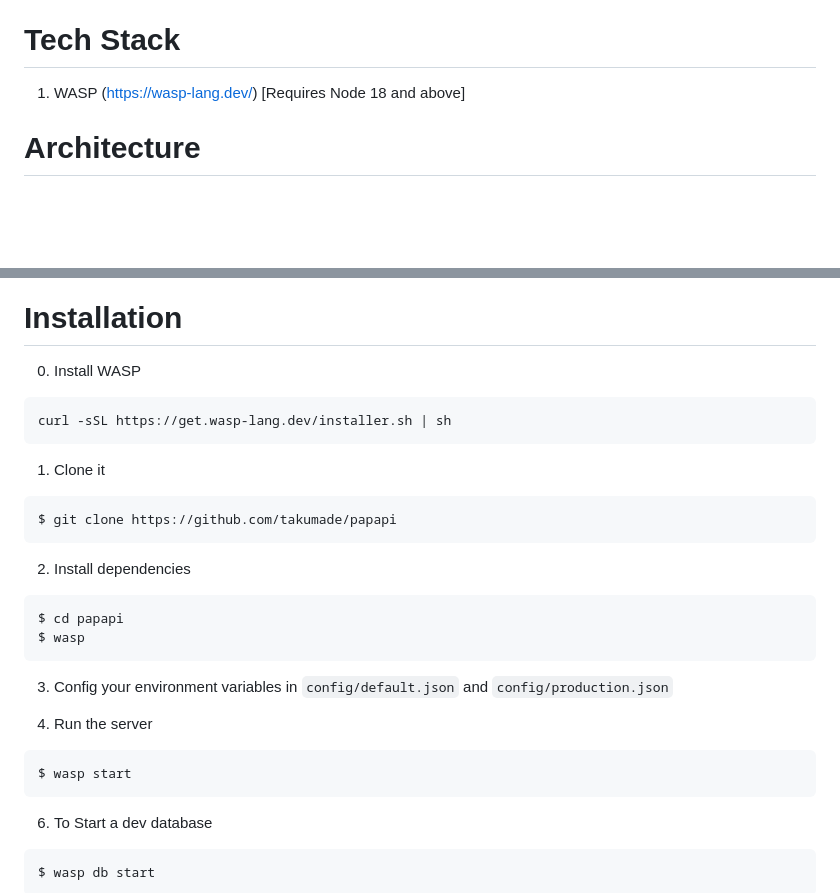
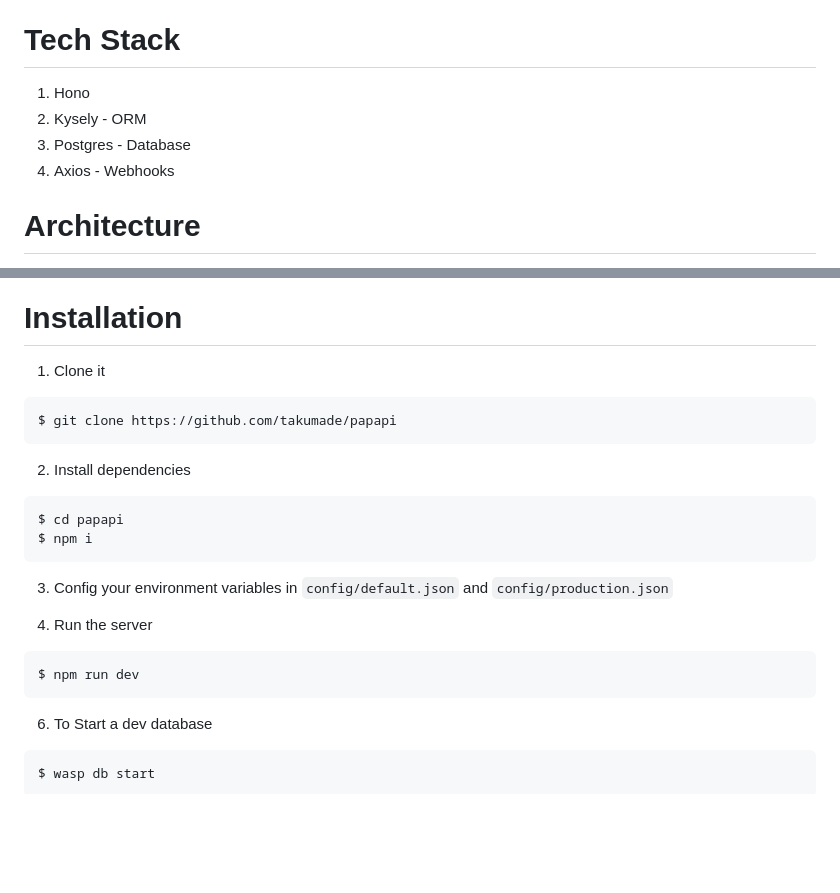
Before and after one commit to takumade/papapi, a Markdown page: README.md, 2 parts joined by grey strips. Rendered like a GitHub page; blank space fills up the shorter version.

````diff
--- a/README.md
+++ b/README.md
@@ -33,7 +33,11 @@ Think of it a box that is just responsible for handling payments. You can query
 3. Stripe ✅
 
 # Tech Stack
-1. WASP (https://wasp-lang.dev/) [Requires Node 18 and above]
+1. Hono
+2. Kysely - ORM
+3. Postgres - Database
+4. Axios - Webhooks
+
 
 # Architecture
 Papapi uses a layered architecture
@@ -43,11 +47,6 @@ Papapi uses a layered architecture
 
 # Installation
 
-0. Install WASP
-
-```sh
-curl -sSL https://get.wasp-lang.dev/installer.sh | sh
-```
 
 1. Clone it
 
@@ -59,7 +58,7 @@ $ git clone https://github.com/takumade/papapi
 
 ```bash
 $ cd papapi
-$ wasp
+$ npm i
 ```
 
 3. Config your environment variables in `config/default.json` and `config/production.json`
@@ -67,7 +66,7 @@ $ wasp
 4. Run the server
 
 ```bash
-$ wasp start
+$ npm run dev
 ```
 
 6. To Start a dev database
````
